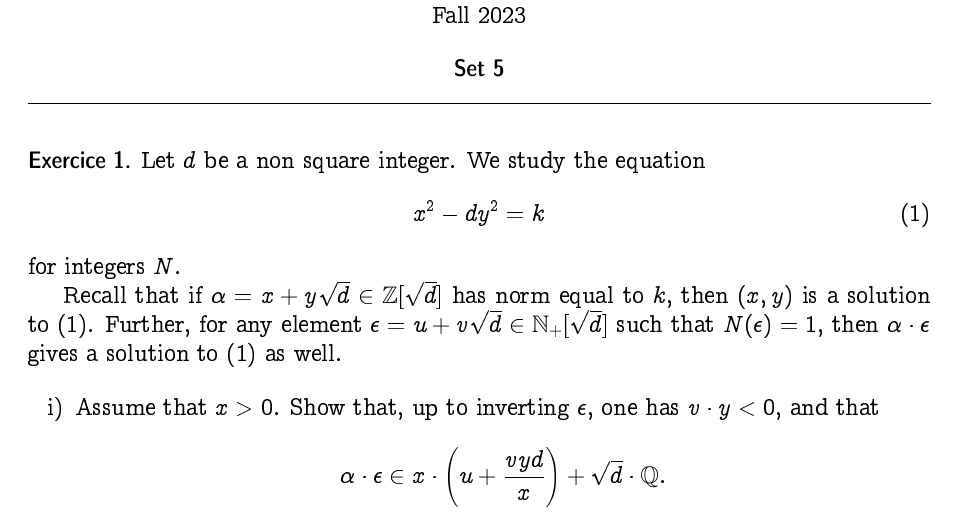
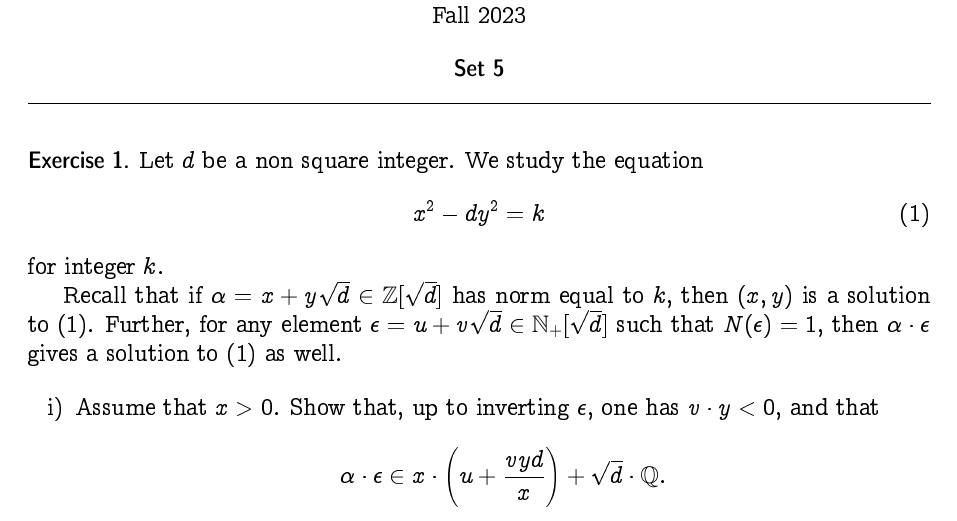
Before and after one commit to EisenIn/DiophantineApprox, a LaTeX document (week05-new/serie05.tex): part of the page, cut so that both start at the same text. Compiled offline with pdfLaTeX.

Commit message:
Typos to ex1.

```diff
--- a/week05-new/serie05.tex
+++ b/week05-new/serie05.tex
@@ -24,7 +24,7 @@
 \newtheorem{Sol}{Solution}
 \newtheorem*{Sol*}{Solution}
 \theoremstyle{definition}
-\newtheorem{Ex}{Exercice}
+\newtheorem{Ex}{Exercise}
 
 
 \def \N {\mathbb N}
@@ -107,7 +107,7 @@ Fall 2023
 	Let $d$ be a non square integer.
 	We study the equation
 	\begin{align}\label{eq:1} x^2 - dy^2 = k \end{align}
-	for integers $N$.
+	for integer $k$.
 
 	Recall that if $\alpha = x + y\sqrt{d} \in \Z[\sqrt{d}]$ has norm equal to $k$, then $(x,y)$ is a solution to \eqref{eq:1}.
 	Further, for any element $\epsilon = u + v \sqrt{d} \in \N_+[\sqrt{d}]$ such that $N(\epsilon)=1$, then $\alpha \cdot \epsilon$ gives a solution to \eqref{eq:1} as well.
```
Also changed, not shown: week04-new/serie04.tex (+1 -1 lines).
